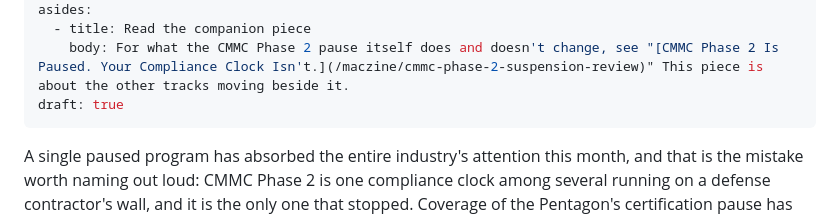
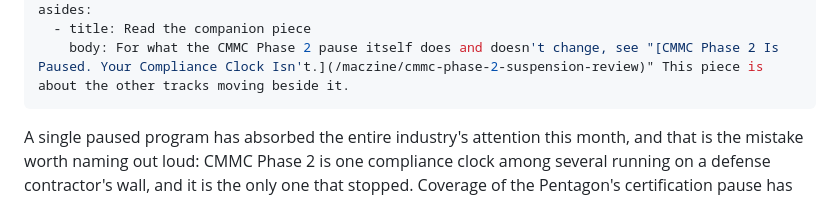
Before and after one commit to MacTech-Solutions-LLC/maczine, a Markdown page: articles/cui-safeguarding-rule-moves-while-cmmc-pauses/index.md, the part around the change. GitHub-like rendering.

Commit message:
chore: unhide cui-safeguarding-rule-moves-while-cmmc-pauses (operator error revert)
Co-Authored-By: Claude Fable 5 <noreply@anthropic.com>
Claude-Session: https://claude.ai/code/session_019zebEhed1ZUYTbtfV1T62b

```diff
--- a/articles/cui-safeguarding-rule-moves-while-cmmc-pauses/index.md
+++ b/articles/cui-safeguarding-rule-moves-while-cmmc-pauses/index.md
@@ -17,7 +17,6 @@ stats:
 asides:
   - title: Read the companion piece
     body: For what the CMMC Phase 2 pause itself does and doesn't change, see "[CMMC Phase 2 Is Paused. Your Compliance Clock Isn't.](/maczine/cmmc-phase-2-suspension-review)" This piece is about the other tracks moving beside it.
-draft: true
 ---
 
 A single paused program has absorbed the entire industry's attention this
```
